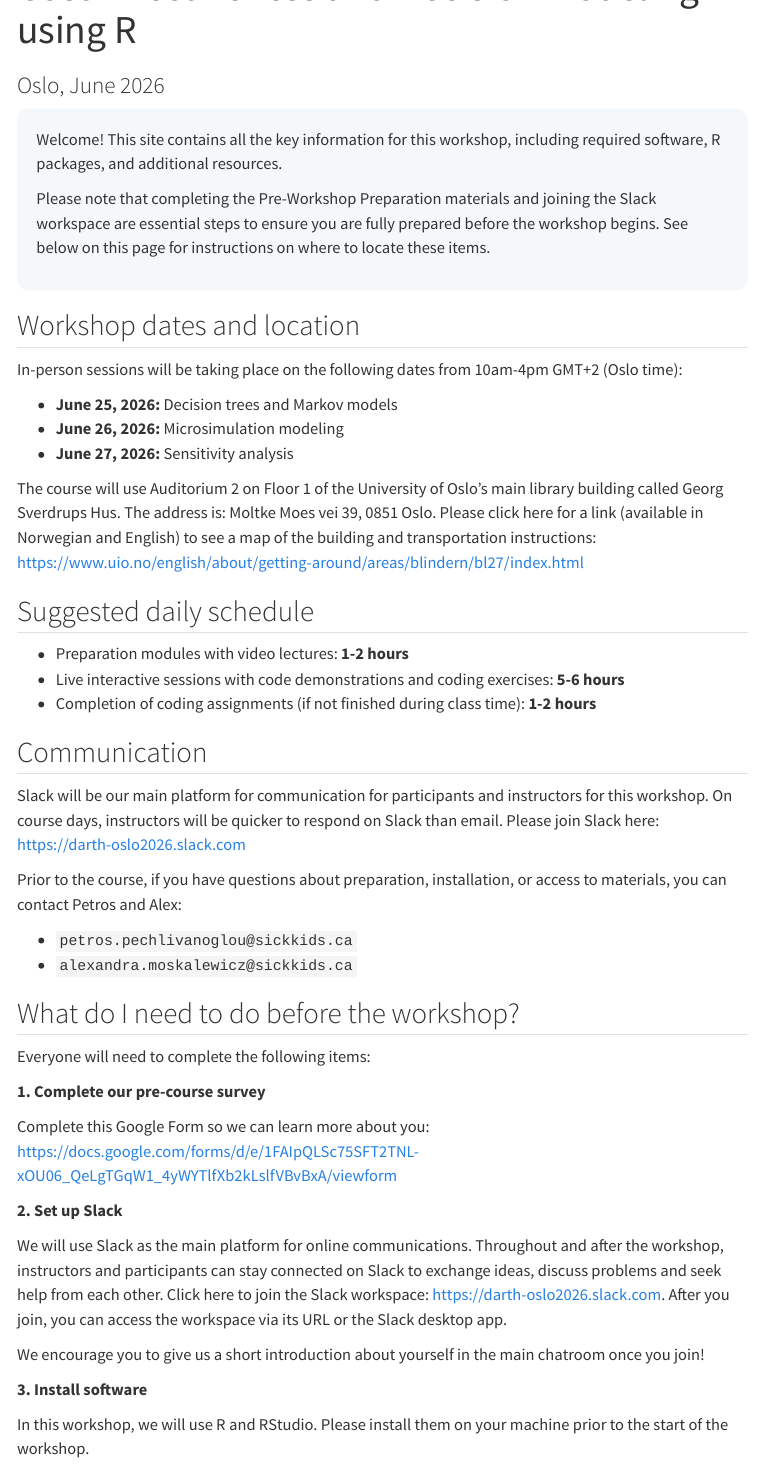
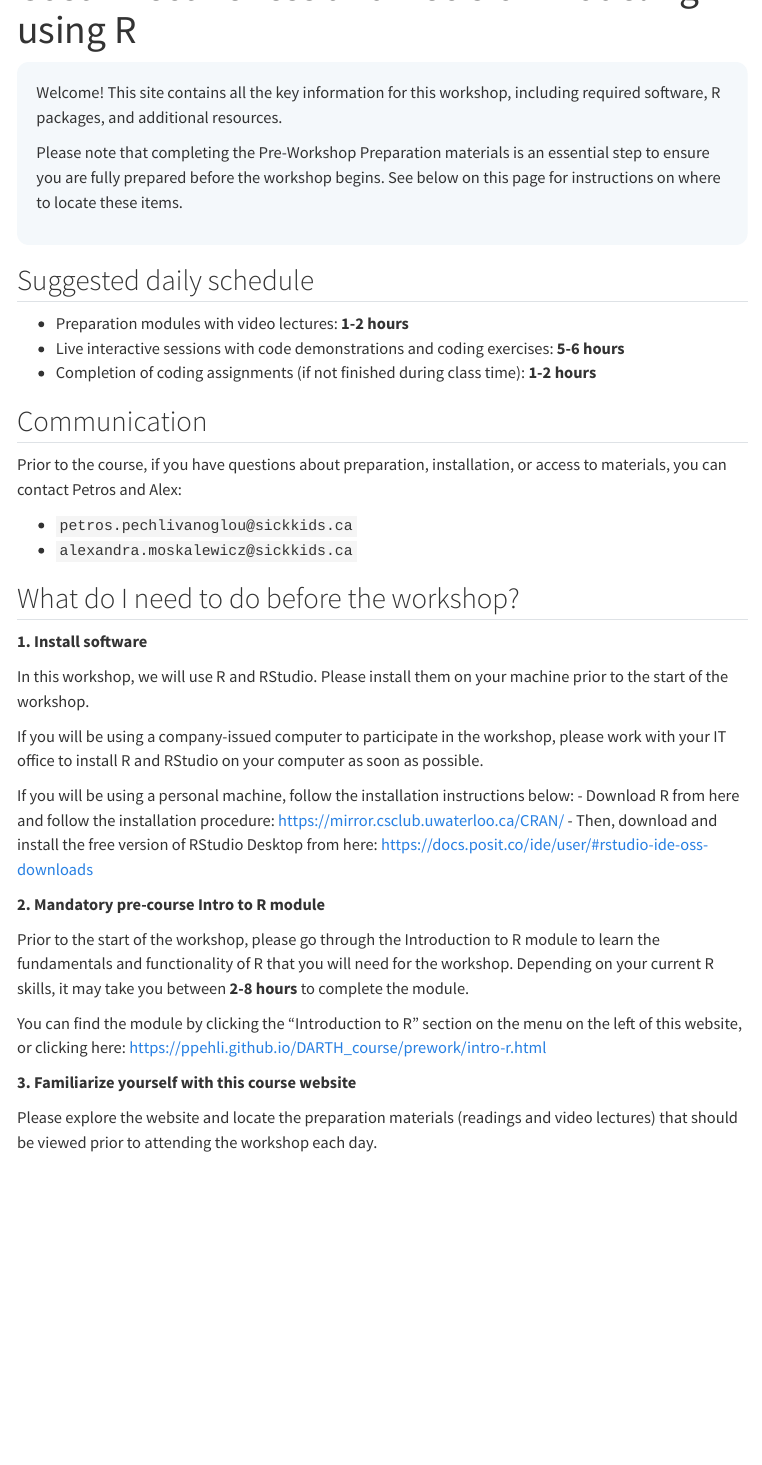
Before and after one commit to ppehli/DARTH_course, a Quarto document (index.qmd): the page in a window 1100 px wide, from 60 px down. Rendered offline with R 4.5, knitr and Pandoc in place of Quarto, with nearby package versions; menus at the side of the page are left out.

Commit message:
Remove OSLO 2026 information

```diff
--- a/index.qmd
+++ b/index.qmd
@@ -1,25 +1,14 @@
 ---
 title: "Cost-Effectiveness and Decision Modeling using R"
-subtitle: "Oslo, June 2026"
 ---
 
 ::: {.hero}
 <!-- Welcome! This website is the official home for all information related to the Cost-Effectiveness and Decision Modeling workshop. This site contains all the information you’ll need to get the most out of this workshop, including software, R packages, and additional resources. -->
 Welcome! This site contains all the key information for this workshop, including required software, R packages, and additional resources.
 
-Please note that completing the Pre-Workshop Preparation materials and joining the Slack workspace are essential steps to ensure you are fully prepared before the workshop begins. See below on this page for instructions on where to locate these items.
+Please note that completing the Pre-Workshop Preparation materials is an essential step to ensure you are fully prepared before the workshop begins. See below on this page for instructions on where to locate these items.
 
 :::
-
-## Workshop dates and location
-
-In-person sessions will be taking place on the following dates from 10am-4pm GMT+2 (Oslo time):
-
-- **June 25, 2026:** Decision trees and Markov models
-- **June 26, 2026:** Microsimulation modeling
-- **June 27, 2026:** Sensitivity analysis
-
-The course will use Auditorium 2 on Floor 1 of the University of Oslo's main library building called Georg Sverdrups Hus. The address is: Moltke Moes vei 39, 0851 Oslo. Please click here for a link (available in Norwegian and English) to see a map of the building and transportation instructions: <https://www.uio.no/english/about/getting-around/areas/blindern/bl27/index.html>
 
 ## Suggested daily schedule
 
@@ -29,8 +18,6 @@ The course will use Auditorium 2 on Floor 1 of the University of Oslo's main lib
 
 ## Communication
 
-Slack will be our main platform for communication for participants and instructors for this workshop. On course days, instructors will be quicker to respond on Slack than email. Please join Slack here: <https://darth-oslo2026.slack.com>
-
 Prior to the course, if you have questions about preparation, installation, or access to materials, you can contact Petros and Alex:
 
 - `petros.pechlivanoglou@sickkids.ca`
@@ -38,20 +25,7 @@ Prior to the course, if you have questions about preparation, installation, or a
 
 ## What do I need to do before the workshop?
 
-Everyone will need to complete the following items:
-
-**1. Complete our pre-course survey**
-
-Complete this Google Form so we can learn more about you: <https://docs.google.com/forms/d/e/1FAIpQLSc75SFT2TNL-xOU06_QeLgTGqW1_4yWYTlfXb2kLslfVBvBxA/viewform>
-
-**2. Set up Slack**
-
-We will use Slack as the main platform for online communications. Throughout and after the workshop, instructors and participants can stay connected on Slack to exchange ideas, discuss problems and seek help from each other.
-Click here to join the Slack workspace: <https://darth-oslo2026.slack.com>. After you join, you can access the workspace via its URL or the Slack desktop app.
-
-We encourage you to give us a short introduction about yourself in the main chatroom once you join!
-
-**3. Install software**
+**1. Install software**
 
 In this workshop, we will use R and RStudio. Please install them on your machine prior to the start of the workshop.
 
@@ -61,13 +35,13 @@ If you will be using a personal machine, follow the installation instructions be
 - Download R from here and follow the installation procedure: <https://mirror.csclub.uwaterloo.ca/CRAN/>
 - Then, download and install the free version of RStudio Desktop from here: <https://docs.posit.co/ide/user/#rstudio-ide-oss-downloads>
 
-**4. Mandatory pre-course Intro to R module**
+**2. Mandatory pre-course Intro to R module**
 
 Prior to the start of the workshop, please go through the Introduction to R module to learn the fundamentals and functionality of R that you will need for the workshop. Depending on your current R skills, it may take you between **2-8 hours** to complete the module.
 
-You can find the module by clicking the "Introduction to R" section on the menu on the left of this website, or clicking here: <https://darth-git.github.io/OSLO2026/prework/intro-r.html>
+You can find the module by clicking the "Introduction to R" section on the menu on the left of this website, or clicking here: <https://ppehli.github.io/DARTH_course/prework/intro-r.html>
 
 
-**5. Familiarize yourself with this course website**
+**3. Familiarize yourself with this course website**
 
 Please explore the website and locate the preparation materials (readings and video lectures) that should be viewed prior to attending the workshop each day.
```
